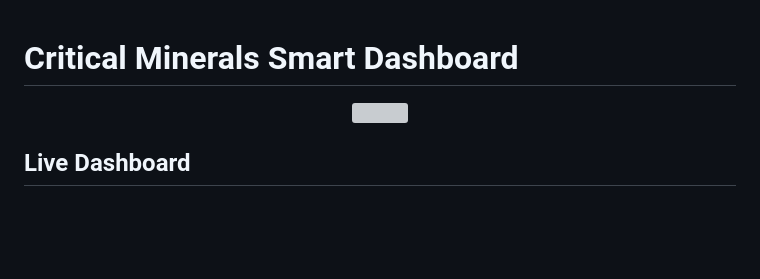
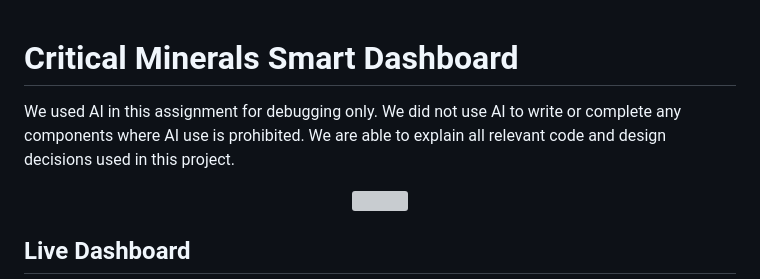
Before and after one commit to sirwillphil/Critical-Minerals-Smart-Dashboard, a Markdown page: README.md, the part around the change. Rendered like a GitHub page; blank space fills up the shorter version; grey boxes are pictures that could not be loaded.

```diff
--- a/README.md
+++ b/README.md
@@ -1,4 +1,6 @@
 # Critical Minerals Smart Dashboard
+
+We used AI in this assignment for debugging only. We did not use AI to write or complete any components where AI use is prohibited. We are able to explain all relevant code and design decisions used in this project.
 
 <p align="center">
   <img src="img/dashboard-screenshot.png" width="950">
```
